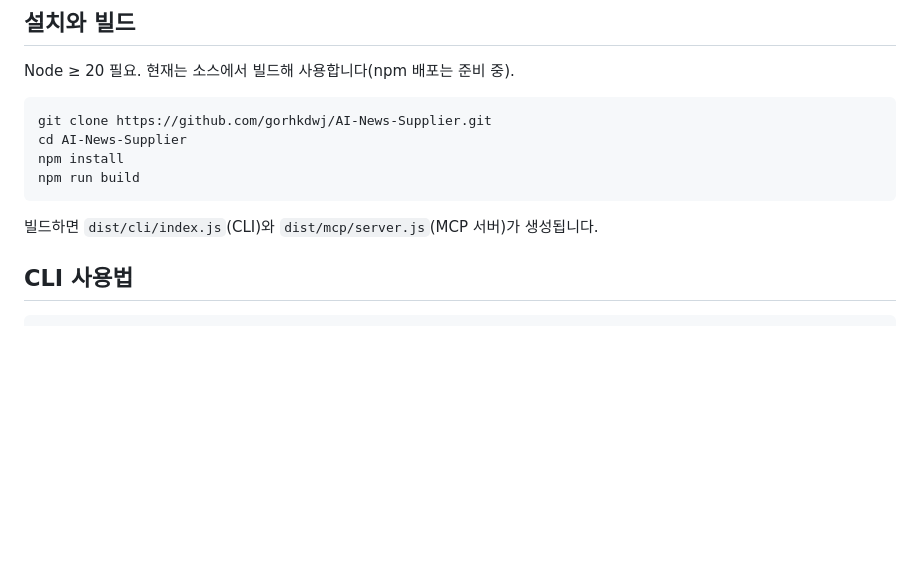
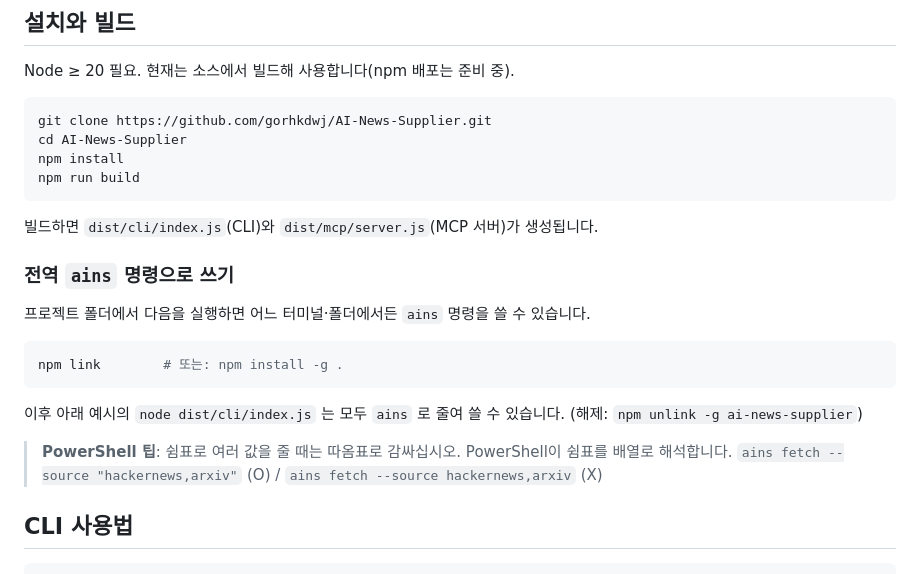
Before and after one commit to gorhkdwj/AI-News-Supplier, a Markdown page: README.md, the part around the change. GitHub-like rendering; blank space fills up the shorter version.

Commit message:
docs: 전역 설치(npm link) 안내 및 PowerShell 쉼표 팁 추가
- 로컬 터미널에서 ains 명령 즉시 사용법 문서화
- PowerShell이 쉼표를 배열로 해석하는 점 안내(따옴표 필요)

Co-Authored-By: Claude Fable 5 <noreply@anthropic.com>

````diff
--- a/README.md
+++ b/README.md
@@ -31,6 +31,19 @@ npm run build
 ```
 
 빌드하면 `dist/cli/index.js`(CLI)와 `dist/mcp/server.js`(MCP 서버)가 생성됩니다.
+
+### 전역 `ains` 명령으로 쓰기
+
+프로젝트 폴더에서 다음을 실행하면 어느 터미널·폴더에서든 `ains` 명령을 쓸 수 있습니다.
+
+```bash
+npm link        # 또는: npm install -g .
+```
+
+이후 아래 예시의 `node dist/cli/index.js` 는 모두 `ains` 로 줄여 쓸 수 있습니다. (해제: `npm unlink -g ai-news-supplier`)
+
+> **PowerShell 팁**: 쉼표로 여러 값을 줄 때는 따옴표로 감싸십시오. PowerShell이 쉼표를 배열로 해석합니다.
+> `ains fetch --source "hackernews,arxiv"` (O) / `ains fetch --source hackernews,arxiv` (X)
 
 ## CLI 사용법
 
````
Also changed, not shown: Worklog.md (+23 -0 lines).
